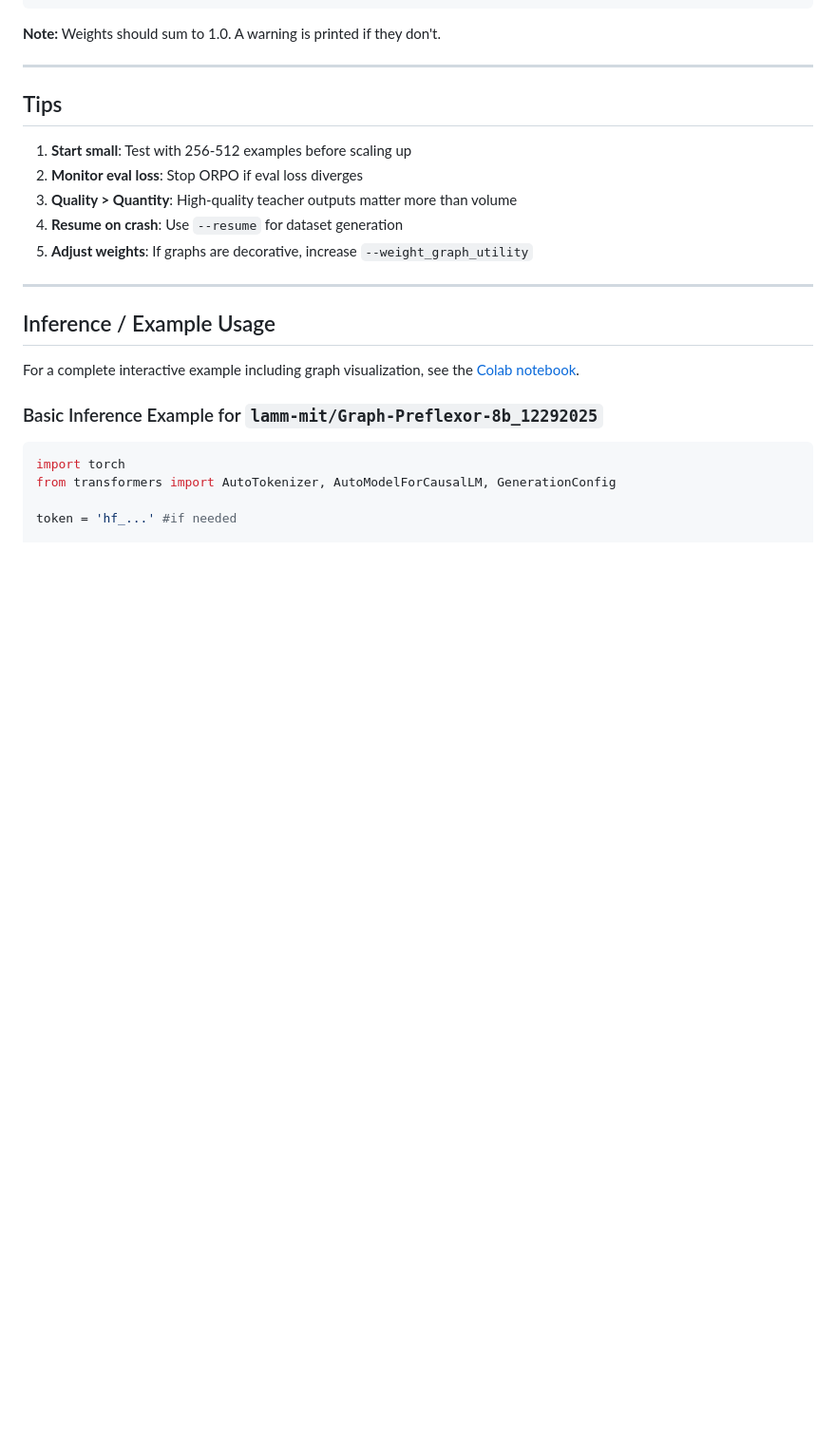
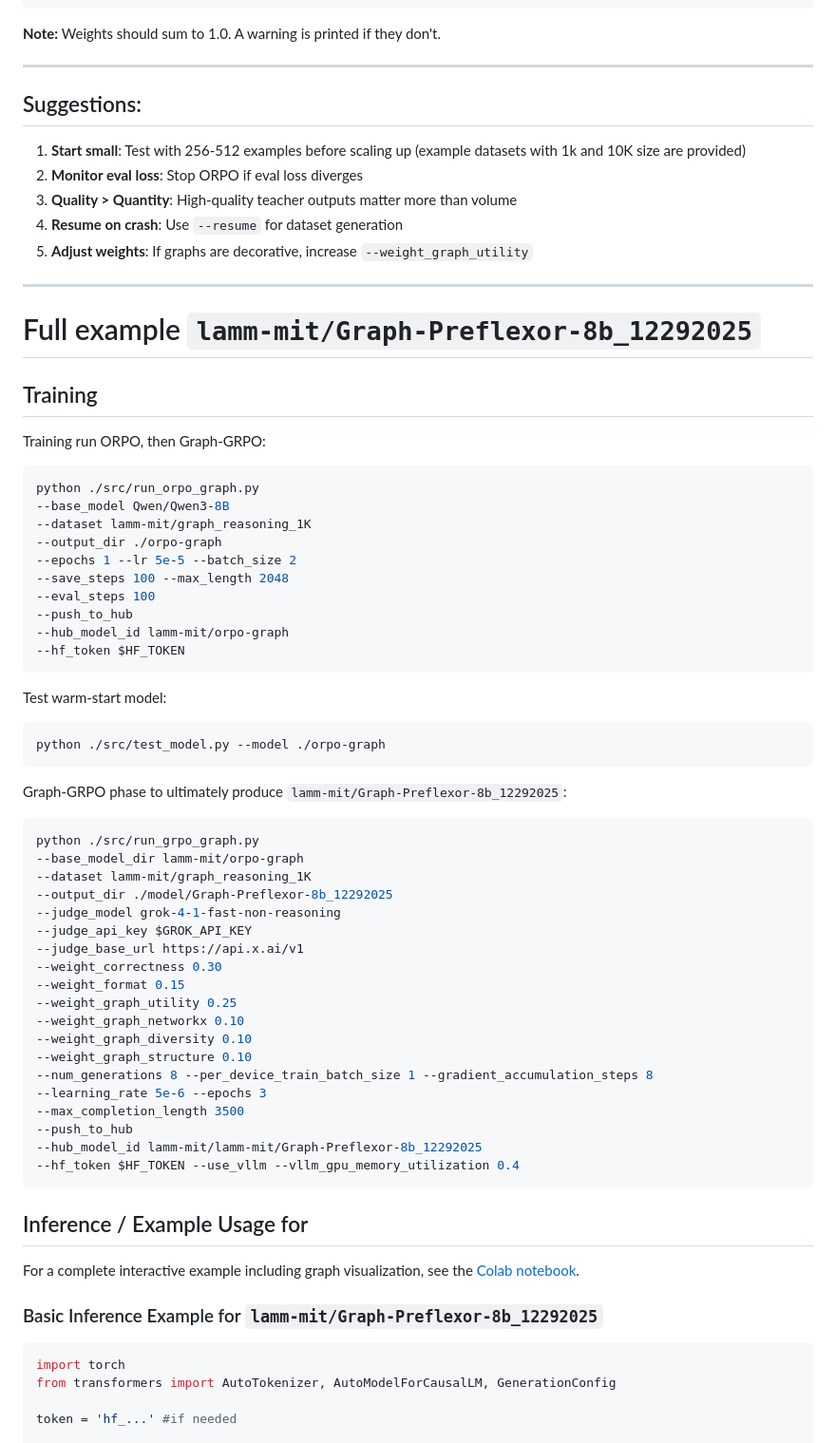
Before and after one commit to lamm-mit/graph-preflexor-grpo, a Markdown page: README.md, the part around the change. Shown at 95% size. GitHub-like rendering; blank space fills up the shorter version.

Commit message:
Added sample training scripts for one complete example

````diff
--- a/README.md
+++ b/README.md
@@ -849,9 +849,9 @@ Good reasoning graphs have multiple internal nodes, not just premises → conclu
 
 ---
 
-## Tips
+## Suggestions:
 
-1. **Start small**: Test with 256-512 examples before scaling up
+1. **Start small**: Test with 256-512 examples before scaling up (example datasets with 1k and 10K size are provided)
 2. **Monitor eval loss**: Stop ORPO if eval loss diverges
 3. **Quality > Quantity**: High-quality teacher outputs matter more than volume
 4. **Resume on crash**: Use `--resume` for dataset generation
@@ -859,7 +859,56 @@ Good reasoning graphs have multiple internal nodes, not just premises → conclu
 
 ---
 
-## Inference / Example Usage
+# Full example `lamm-mit/Graph-Preflexor-8b_12292025`
+
+## Training
+
+Training run ORPO, then Graph-GRPO:
+
+```bash
+python ./src/run_orpo_graph.py
+--base_model Qwen/Qwen3-8B
+--dataset lamm-mit/graph_reasoning_1K
+--output_dir ./orpo-graph
+--epochs 1 --lr 5e-5 --batch_size 2
+--save_steps 100 --max_length 2048
+--eval_steps 100
+--push_to_hub
+--hub_model_id lamm-mit/orpo-graph
+--hf_token $HF_TOKEN
+```
+
+Test warm-start model:
+
+```bash
+python ./src/test_model.py --model ./orpo-graph
+```
+
+Graph-GRPO phase to ultimately produce `lamm-mit/Graph-Preflexor-8b_12292025`:
+
+```bash
+python ./src/run_grpo_graph.py
+--base_model_dir lamm-mit/orpo-graph
+--dataset lamm-mit/graph_reasoning_1K
+--output_dir ./model/Graph-Preflexor-8b_12292025
+--judge_model grok-4-1-fast-non-reasoning
+--judge_api_key $GROK_API_KEY
+--judge_base_url https://api.x.ai/v1
+--weight_correctness 0.30
+--weight_format 0.15
+--weight_graph_utility 0.25
+--weight_graph_networkx 0.10
+--weight_graph_diversity 0.10
+--weight_graph_structure 0.10
+--num_generations 8 --per_device_train_batch_size 1 --gradient_accumulation_steps 8
+--learning_rate 5e-6 --epochs 3
+--max_completion_length 3500
+--push_to_hub
+--hub_model_id lamm-mit/lamm-mit/Graph-Preflexor-8b_12292025
+--hf_token $HF_TOKEN --use_vllm --vllm_gpu_memory_utilization 0.4
+```
+
+## Inference / Example Usage for
 
 For a complete interactive example including graph visualization, see the [Colab notebook](Notebooks/Colab_graph_reasoning.ipynb).
 
````
